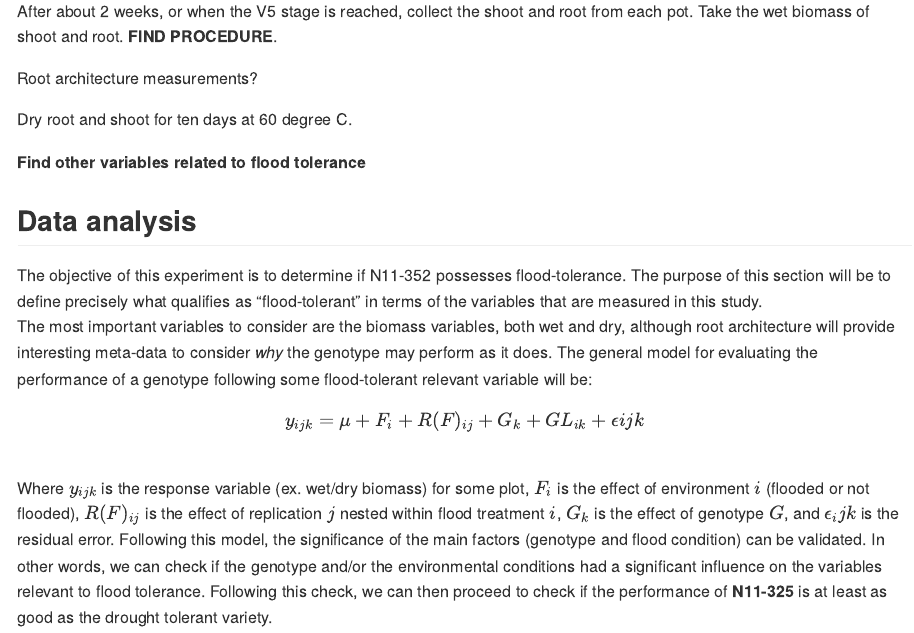
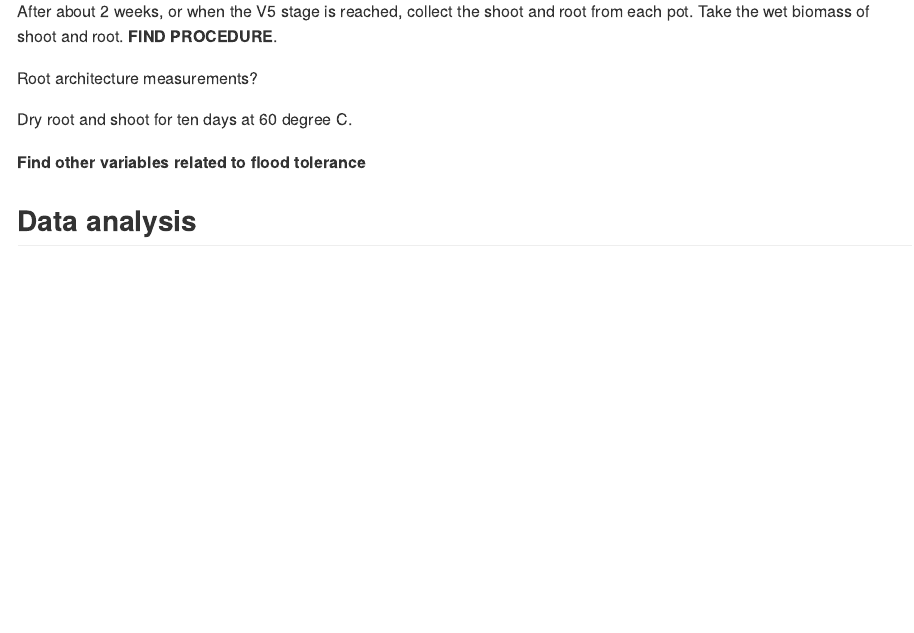
Before and after one commit to jhgille2/FloodExperiment_2021, an R Markdown document (README.Rmd): the page in a window 1100 px wide, from 1040 px down. Rendered offline with R 4.5, knitr and Pandoc, with nearby package versions; some code elsewhere in the file could not run offline.

Commit message:
refix readme

```diff
--- a/README.Rmd
+++ b/README.Rmd
@@ -54,9 +54,3 @@ Dry root and shoot for ten days at 60 degree C.
 **Find other variables related to flood tolerance**
 
 ## Data analysis
-
-The objective of this experiment is to determine if N11-352 possesses flood-tolerance. The purpose of this section will be to define precisely what qualifies as "flood-tolerant" in terms of the variables that are measured in this study.
-The most important variables to consider are the biomass variables, both wet and dry, although root architecture will provide interesting meta-data to consider *why* the genotype may perform as it does. The general model for evaluating the performance of a genotype following some flood-tolerant relevant variable will be:
-
-$$y_{ijk} = \mu + F_i + R(F)_{ij} + G_k + GL_{ik} + \epsilon{ijk}$$
-Where $y_{ijk}$ is the response variable (ex. wet/dry biomass) for some plot, $F_i$ is the effect of environment $i$ (flooded or not flooded), $R(F)_{ij}$ is the effect of replication $j$ nested within flood treatment $i$, $G_k$ is the effect of genotype $G$, and $\epsilon_ijk$ is the residual error. Following this model, the significance of the main factors (genotype and flood condition) can be validated. In other words, we can check if the genotype and/or the environmental conditions had a significant influence on the variables relevant to flood tolerance. Following this check, we can then proceed to check if the performance of **N11-325** is at least as good as the drought tolerant variety.
```
Also changed, not shown: README.md.
